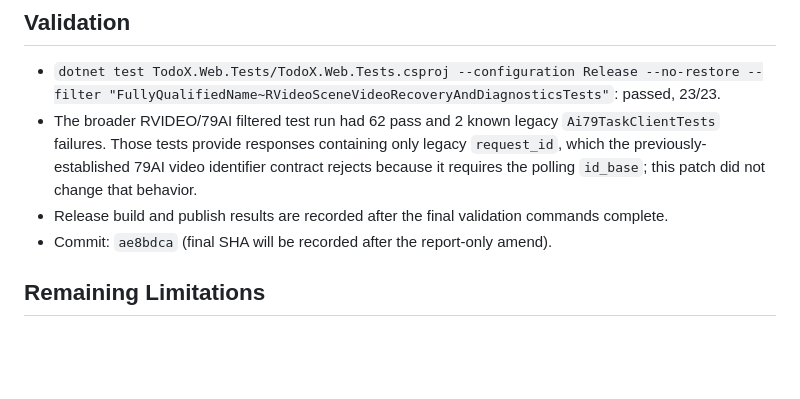
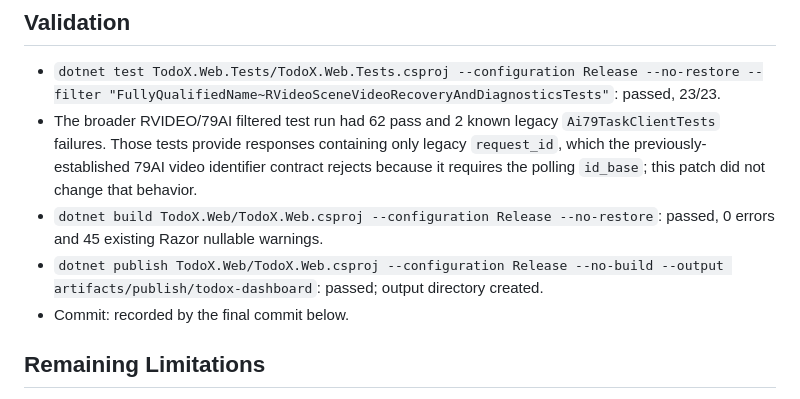
Before and after one commit to nguyenduc216/todoX-Dashboard-SaaS, a Markdown page: artifacts/reports/RVIDEO_79AI_SUBMIT_POLL_DIAGNOSTICS_REPORT.md, the part around the change. Drawn GitHub-style; blank space fills up the shorter version.

```diff
--- a/artifacts/reports/RVIDEO_79AI_SUBMIT_POLL_DIAGNOSTICS_REPORT.md
+++ b/artifacts/reports/RVIDEO_79AI_SUBMIT_POLL_DIAGNOSTICS_REPORT.md
@@ -86,9 +86,11 @@ Timelapse, DanceSell, or database schema was changed. No migration is needed.
   legacy `request_id`, which the previously-established 79AI video identifier
   contract rejects because it requires the polling `id_base`; this patch did
   not change that behavior.
-- Release build and publish results are recorded after the final validation
-  commands complete.
-- Commit: `ae8bdca` (final SHA will be recorded after the report-only amend).
+- `dotnet build TodoX.Web/TodoX.Web.csproj --configuration Release --no-restore`:
+  passed, 0 errors and 45 existing Razor nullable warnings.
+- `dotnet publish TodoX.Web/TodoX.Web.csproj --configuration Release --no-build
+  --output artifacts/publish/todox-dashboard`: passed; output directory created.
+- Commit: recorded by the final commit below.
 
 ## Remaining Limitations
 
```
